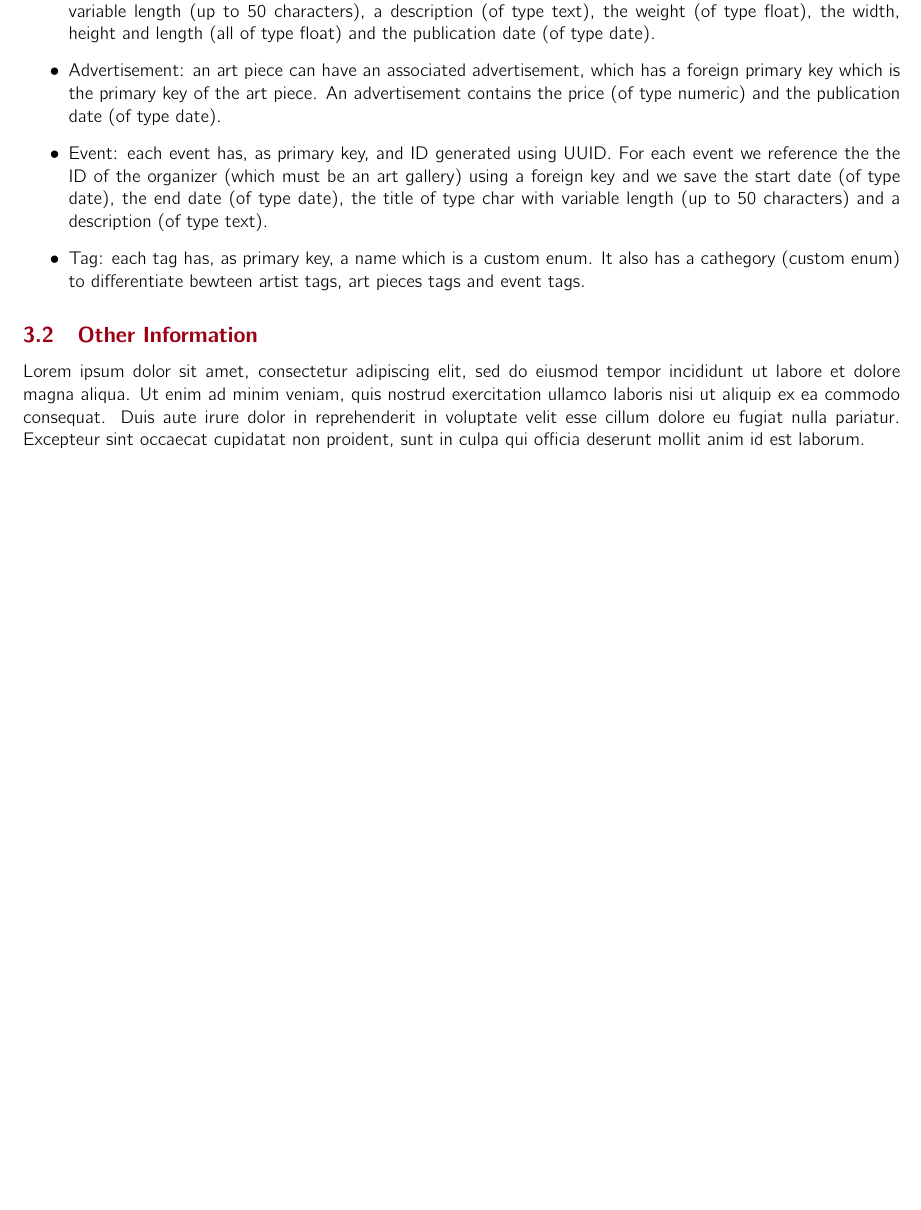
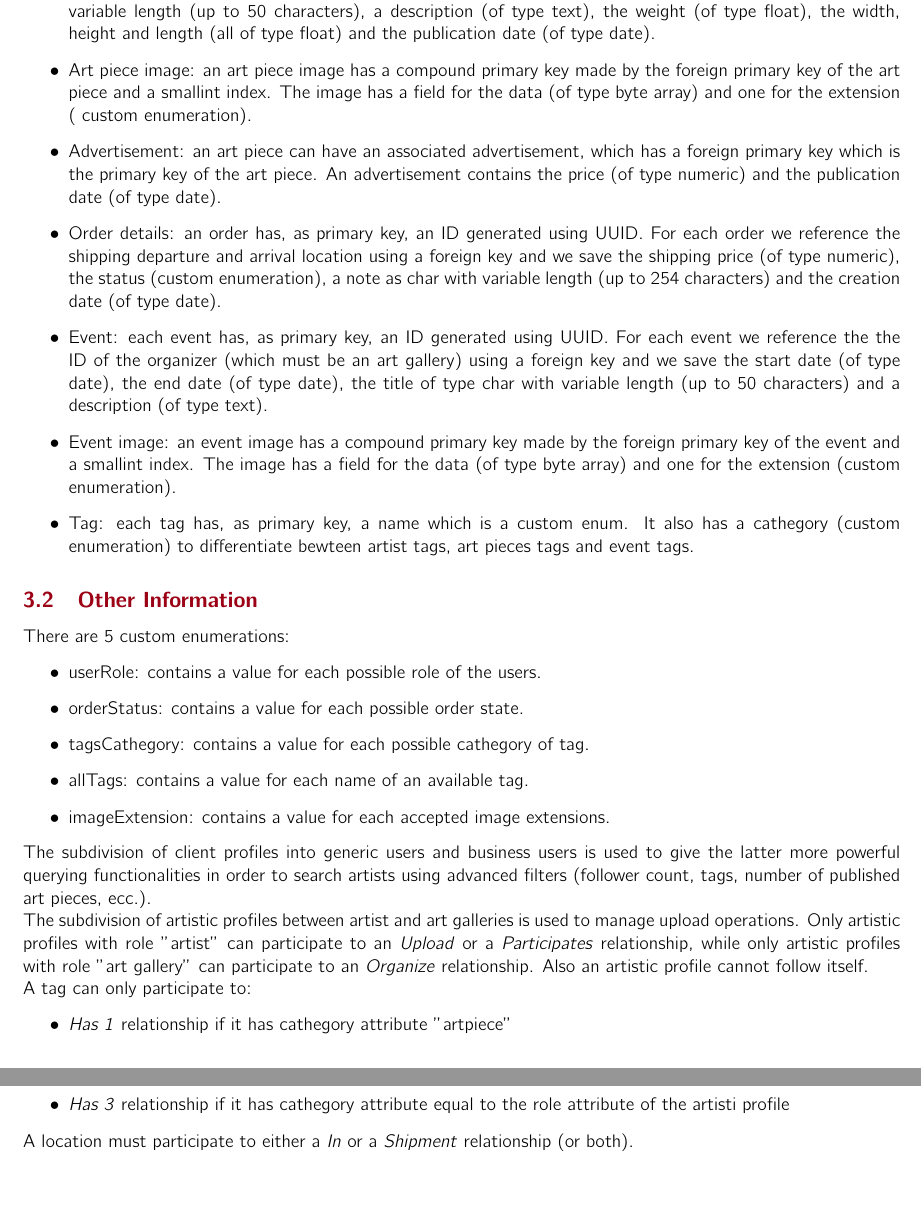
Before and after one commit to matteoamagliani/WebApp_hw1_draft, a LaTeX document (main.tex, which reads sections/DLL/ERSchema.tex, sections/DLL/OtherInformation.tex): part of page 3 of 6 before the commit and two parts of pages 3 and 4 of 7 after it, the two joined at a grey line, cut so that both start at the same text, the shorter picture padded with empty space. Compiled offline with pdfLaTeX.

Commit message:
Data Logic Layer section v1

```diff
--- a/sections/DLL/ERSchema.tex
+++ b/sections/DLL/ERSchema.tex
@@ -34,13 +34,23 @@ The entity-relationship contains 11 main entities:
     reference the ID of the author (which must be an artist) using a foreign key and we save the title of type char
     with variable length (up to 50 characters), a description (of type text), the weight (of type float), the width,
     height and length (all of type float) and the publication date (of type date).
+    \item Art piece image: an art piece image has a compound primary key made by the foreign primary key of the art
+    piece and a smallint index. The image has a field for the data (of type byte array) and one for the extension (
+    custom enumeration).
     \item Advertisement: an art piece can have an associated advertisement, which has a foreign primary key which
     is the primary key of the art piece. An advertisement contains the price (of type numeric) and the publication
     date (of type date).
-    \item Event: each event has, as primary key, and ID generated using UUID. For each event we reference the
+    \item Order details: an order has, as primary key, an ID generated using UUID. For each order we reference the
+    shipping departure and arrival location using a foreign key and we save the shipping price (of type numeric), the
+    status (custom enumeration), a note as char with variable length (up to 254 characters) and the creation date (of
+    type date).
+    \item Event: each event has, as primary key, an ID generated using UUID. For each event we reference the
     the ID of the organizer (which must be an art gallery) using a foreign key and we save the start date (of type
     date), the end date (of type date), the title of type char with variable length (up to 50 characters) and a
     description (of type text).
-    \item Tag: each tag has, as primary key, a name which is a custom enum. It also has a cathegory (custom enum) to
-    differentiate bewteen artist tags, art pieces tags and event tags.
+    \item Event image: an event image has a compound primary key made by the foreign primary key of the event and a
+    smallint index. The image has a field for the data (of type byte array) and one for the extension (custom
+    enumeration).
+    \item Tag: each tag has, as primary key, a name which is a custom enum. It also has a cathegory (custom enumeration)
+     to differentiate bewteen artist tags, art pieces tags and event tags.
 \end{itemize}
--- a/sections/DLL/OtherInformation.tex
+++ b/sections/DLL/OtherInformation.tex
@@ -2,4 +2,23 @@
 
 %if needed write here other details about your Data Logic Layer that cannot be expressed directly through the ER schema
 
-Lorem ipsum dolor sit amet, consectetur adipiscing elit, sed do eiusmod tempor incididunt ut labore et dolore magna aliqua. Ut enim ad minim veniam, quis nostrud exercitation ullamco laboris nisi ut aliquip ex ea commodo consequat. Duis aute irure dolor in reprehenderit in voluptate velit esse cillum dolore eu fugiat nulla pariatur. Excepteur sint occaecat cupidatat non proident, sunt in culpa qui officia deserunt mollit anim id est laborum.
+There are 5 custom enumerations:
+\begin{itemize}
+    \item userRole: contains a value for each possible role of the users.
+    \item orderStatus: contains a value for each possible order state.
+    \item tagsCathegory: contains a value for each possible cathegory of tag.
+    \item allTags: contains a value for each name of an available tag.
+    \item imageExtension: contains a value for each accepted image extensions.
+\end{itemize}
+The subdivision of client profiles into generic users and business users is used to give the latter more powerful querying
+functionalities in order to search artists using advanced filters (follower count, tags, number of published art pieces, ecc.).\\
+The subdivision of artistic profiles between artist and art galleries is used to manage upload operations. Only artistic
+profiles with role "artist" can participate to an \textit{Upload} or a \textit{Participates} relationship, while only artistic profiles with role
+"art gallery" can participate to an \textit{Organize} relationship. Also an artistic profile cannot follow itself.\\
+A tag can only participate to:
+\begin{itemize}
+    \item \textit{Has 1} relationship if it has cathegory attribute "artpiece"
+    \item \textit{Has 2} relationship if it has cathegory attribute "event"
+    \item \textit{Has 3} relationship if it has cathegory attribute equal to the role attribute of the artisti profile
+\end{itemize}
+A location must participate to either a \textit{In} or a \textit{Shipment} relationship (or both).\\
```
Also changed, not shown: sections/DLL/ERSchema.tex (4 more changed lines).
